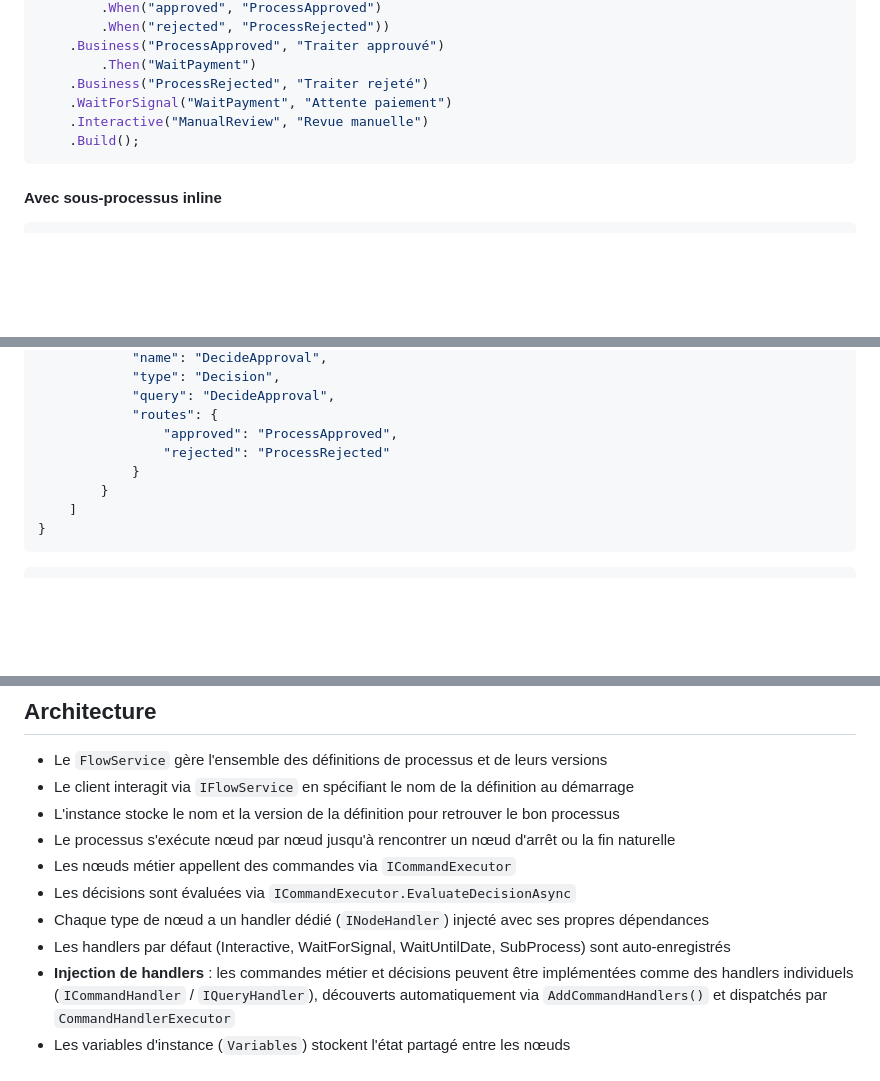
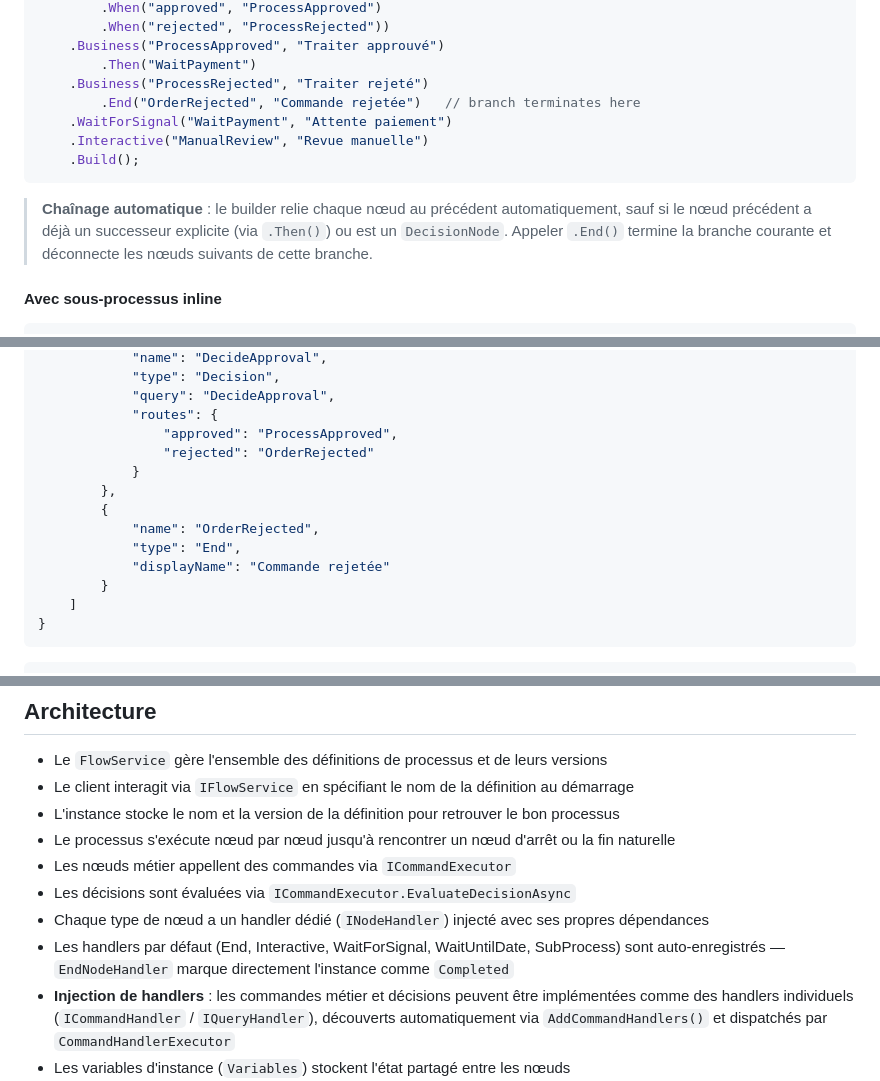
Before and after one commit to Luscar/Workflow, a Markdown page: README.md, 3 parts joined by grey strips. Drawn GitHub-style; blank space fills up the shorter version.

Commit message:
docs: update README to document EndNode
- Add EndNode to the node types list
- Update fluent builder example to show .End() on a rejected branch
- Add auto-linking behaviour note (skips auto-link when .Then() already used)
- Add EndNode JSON example
- Update Architecture section to include EndNodeHandler auto-registration
- Update ProcessBuilderTests entry to mention end node and branch isolation coverage

https://claude.ai/code/session_01NypJSeyQTTV8qaqW3mDJ1F

````diff
--- a/README.md
+++ b/README.md
@@ -32,10 +33,13 @@ var process = ProcessBuilder.Create("OrderProcess")
     .Business("ProcessApproved", "Traiter approuvé")
         .Then("WaitPayment")
     .Business("ProcessRejected", "Traiter rejeté")
+        .End("OrderRejected", "Commande rejetée")   // branch terminates here
     .WaitForSignal("WaitPayment", "Attente paiement")
     .Interactive("ManualReview", "Revue manuelle")
     .Build();
 ```
+
+> **Chaînage automatique** : le builder relie chaque nœud au précédent automatiquement, sauf si le nœud précédent a déjà un successeur explicite (via `.Then()`) ou est un `DecisionNode`. Appeler `.End()` termine la branche courante et déconnecte les nœuds suivants de cette branche.
 
 #### Avec sous-processus inline
 
@@ -77,8 +81,13 @@ Définition déclarative, idéale pour la configuration externe.
             "query": "DecideApproval",
             "routes": {
                 "approved": "ProcessApproved",
-                "rejected": "ProcessRejected"
+                "rejected": "OrderRejected"
             }
+        },
+        {
+            "name": "OrderRejected",
+            "type": "End",
+            "displayName": "Commande rejetée"
         }
     ]
 }
@@ -651,7 +660,7 @@ Voir `SimpleBPM.ExampleClient/` pour un projet client complet utilisant l'inject
 - Les nœuds métier appellent des commandes via `ICommandExecutor`
 - Les décisions sont évaluées via `ICommandExecutor.EvaluateDecisionAsync`
 - Chaque type de nœud a un handler dédié (`INodeHandler`) injecté avec ses propres dépendances
-- Les handlers par défaut (Interactive, WaitForSignal, WaitUntilDate, SubProcess) sont auto-enregistrés
+- Les handlers par défaut (End, Interactive, WaitForSignal, WaitUntilDate, SubProcess) sont auto-enregistrés — `EndNodeHandler` marque directement l'instance comme `Completed`
 - **Injection de handlers** : les commandes métier et décisions peuvent être implémentées comme des handlers individuels (`ICommandHandler` / `IQueryHandler`), découverts automatiquement via `AddCommandHandlers()` et dispatchés par `CommandHandlerExecutor`
 - Les variables d'instance (`Variables`) stockent l'état partagé entre les nœuds
 - L'instance est automatiquement sauvegardée/mise à jour dans Oracle après chaque exécution
````
Also changed, not shown: other parts of README.md (+2 -1 lines).
